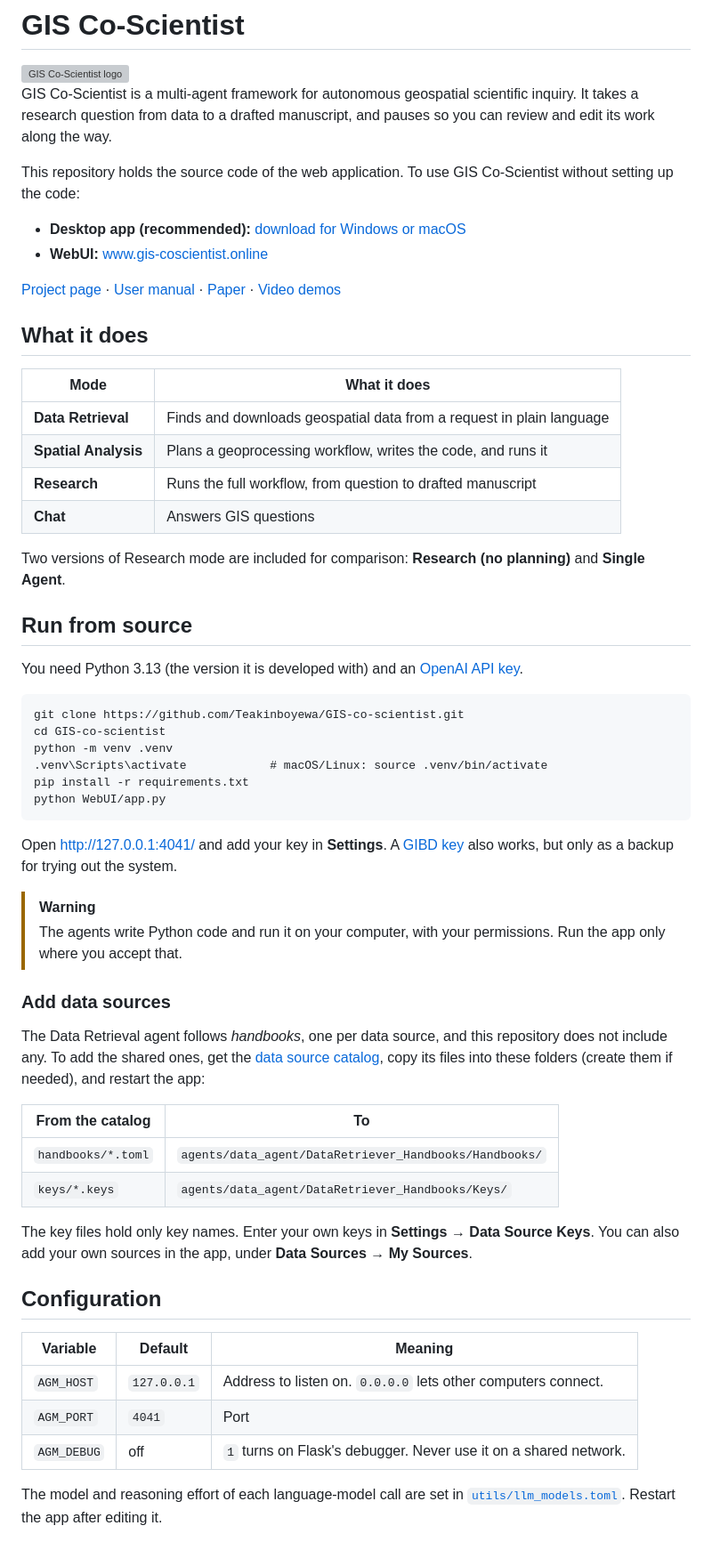
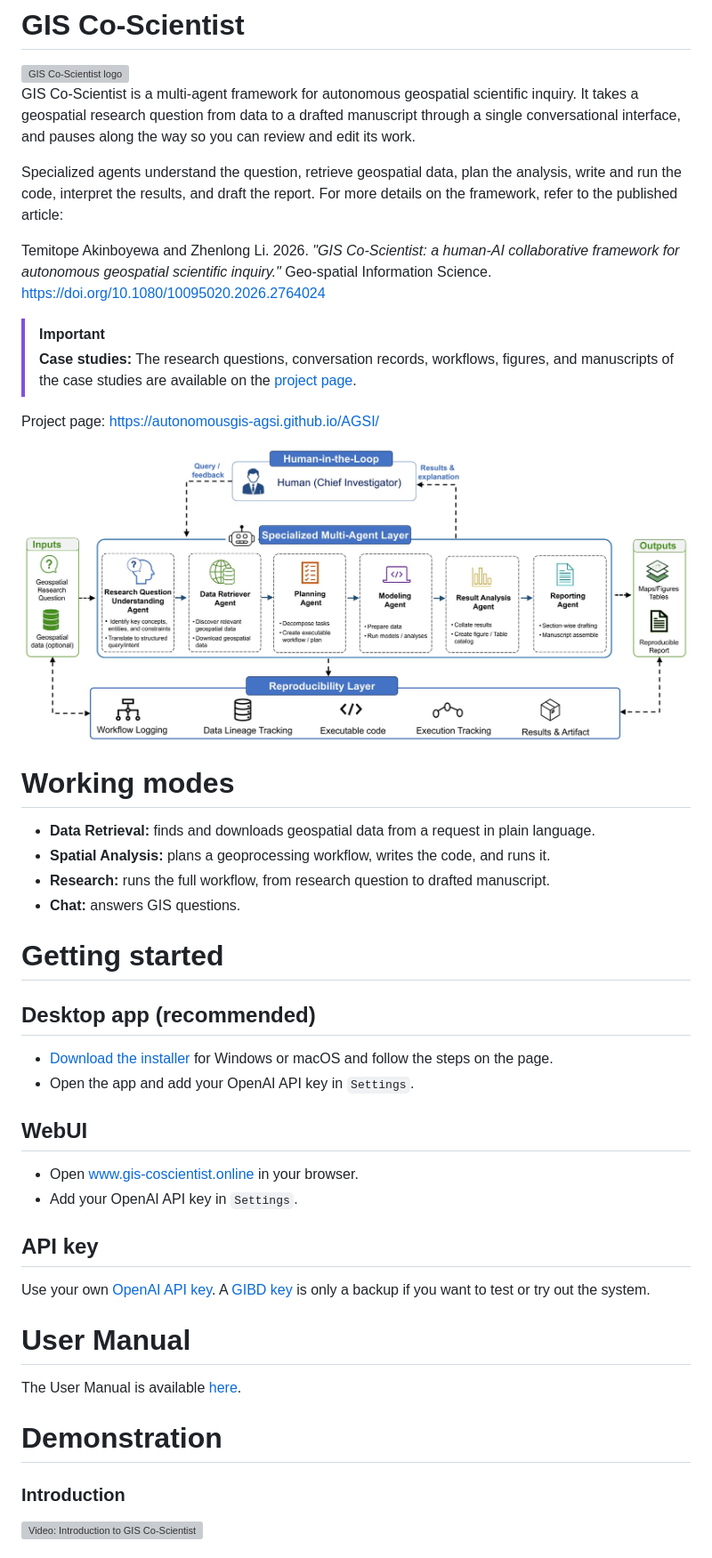
Before and after one commit to Teakinboyewa/GIS-co-scientist, a Markdown page: README.md, the part around one of its changes. Shown at 89% size. Drawn GitHub-style; pictures changed too: docs/images/framework.jpg (added); grey boxes are pictures that could not be loaded.

Commit message:
Simplify the README and add the framework figure

````diff
--- a/README.md
+++ b/README.md
@@ -2,71 +2,50 @@
 
 <img src="WebUI/icon/GIS-Coscientist_logo.png" alt="GIS Co-Scientist logo" width="110" align="right">
 
-GIS Co-Scientist is a multi-agent framework for autonomous geospatial scientific inquiry. It takes a research question
-from data to a drafted manuscript, and pauses so you can review and edit its work along the way.
+GIS Co-Scientist is a multi-agent framework for autonomous geospatial scientific inquiry. It takes a geospatial research question from data to a drafted manuscript through a single conversational interface, and pauses along the way so you can review and edit its work.
 
-This repository holds the source code of the web application. To use GIS Co-Scientist without setting up the code:
+Specialized agents understand the question, retrieve geospatial data, plan the analysis, write and run the code, interpret the results, and draft the report. For more details on the framework, refer to the published article:
 
-- **Desktop app (recommended):** [download for Windows or macOS](https://autonomousgis-agsi.github.io/AGSI/desktop-install.html)
-- **WebUI:** [www.gis-coscientist.online](https://www.gis-coscientist.online/)
+Temitope Akinboyewa and Zhenlong Li. 2026. *"GIS Co-Scientist: a human-AI collaborative framework for autonomous geospatial scientific inquiry."* Geo-spatial Information Science. https://doi.org/10.1080/10095020.2026.2764024
 
-[Project page](https://autonomousgis-agsi.github.io/AGSI/) ·
-[User manual](https://autonomousgis-agsi.github.io/AGSI/user_manual) ·
-[Paper](https://doi.org/10.1080/10095020.2026.2764024) ·
-[Video demos](https://youtube.com/playlist?list=PL6ON3gdLloDE_aLyFjj4X7EYKDDdAfJi2)
+> [!IMPORTANT]
+> **Case studies:** The research questions, conversation records, workflows, figures, and manuscripts of the case studies are available on the [project page](https://autonomousgis-agsi.github.io/AGSI/#case-studies).
 
-## What it does
+Project page: https://autonomousgis-agsi.github.io/AGSI/
 
-| Mode | What it does |
-|---|---|
-| **Data Retrieval** | Finds and downloads geospatial data from a request in plain language |
-| **Spatial Analysis** | Plans a geoprocessing workflow, writes the code, and runs it |
-| **Research** | Runs the full workflow, from question to drafted manuscript |
-| **Chat** | Answers GIS questions |
+![GIS Co-Scientist framework: a human in the loop guides a layer of specialized agents, backed by a reproducibility layer](docs/images/framework.jpg)
 
-Two versions of Research mode are included for comparison: **Research (no planning)** and **Single Agent**.
+# Working modes
 
-## Run from source
+- **Data Retrieval:** finds and downloads geospatial data from a request in plain language.
+- **Spatial Analysis:** plans a geoprocessing workflow, writes the code, and runs it.
+- **Research:** runs the full workflow, from research question to drafted manuscript.
+- **Chat:** answers GIS questions.
 
-You need Python 3.13 (the version it is developed with) and an [OpenAI API key](https://platform.openai.com/api-keys).
+# Getting started
 
-```
-git clone https://github.com/Teakinboyewa/GIS-co-scientist.git
-cd GIS-co-scientist
-python -m venv .venv
-.venv\Scripts\activate            # macOS/Linux: source .venv/bin/activate
-pip install -r requirements.txt
-python WebUI/app.py
-```
+## Desktop app (recommended)
 
-Open http://127.0.0.1:4041/ and add your key in **Settings**. A [GIBD key](https://www.gibd.online) also works, but only
-as a backup for trying out the system.
+- [Download the installer](https://autonomousgis-agsi.github.io/AGSI/desktop-install.html) for Windows or macOS and follow the steps on the page.
+- Open the app and add your OpenAI API key in `Settings`.
 
-> [!WARNING]
-> The agents write Python code and run it on your computer, with your permissions. Run the app only where you accept that.
+## WebUI
 
-### Add data sources
+- Open [www.gis-coscientist.online](https://www.gis-coscientist.online/) in your browser.
+- Add your OpenAI API key in `Settings`.
 
-The Data Retrieval agent follows *handbooks*, one per data source, and this repository does not include any. To add the
-shared ones, get the [data source catalog](https://github.com/Teakinboyewa/GIS-co-scientist-catalog), copy its files
-into these folders (create them if needed), and restart the app:
+## API key
 
-| From the catalog | To |
-|---|---|
-| `handbooks/*.toml` | `agents/data_agent/DataRetriever_Handbooks/Handbooks/` |
-| `keys/*.keys` | `agents/data_agent/DataRetriever_Handbooks/Keys/` |
+Use your own [OpenAI API key](https://platform.openai.com/api-keys). A [GIBD key](https://www.gibd.online) is only a backup if you want to test or try out the system.
 
-The key files hold only key names. Enter your own keys in **Settings → Data Source Keys**. You can also add your own
-sources in the app, under **Data Sources → My Sources**.
+# User Manual
 
-## Configuration
+The User Manual is available [here](https://autonomousgis-agsi.github.io/AGSI/user_manual).
 
-| Variable | Default | Meaning |
-|---|---|---|
-| `AGM_HOST` | `127.0.0.1` | Address to listen on. `0.0.0.0` lets other computers connect. |
-| `AGM_PORT` | `4041` | Port |
-| `AGM_DEBUG` | off | `1` turns on Flask's debugger. Never use it on a shared network. |
+# Demonstration
 
-The model and reasoning effort of each language-model call are set in [`utils/llm_models.toml`](utils/llm_models.toml).
-Restart the app after editing it.
+### Introduction
+<a href="https://www.youtube.com/watch?v=oyf4I1VRlLU" target="_blank">
+  <img src="https://img.youtube.com/vi/oyf4I1VRlLU/0.jpg" alt="Video: Introduction to GIS Co-Scientist" width="800">
+</a>
 
````
Also changed, not shown: other parts of README.md (+15 -31 lines).
